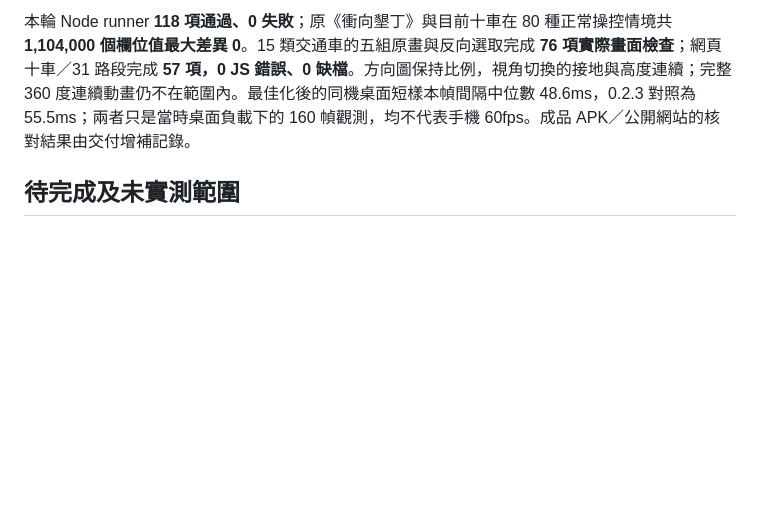
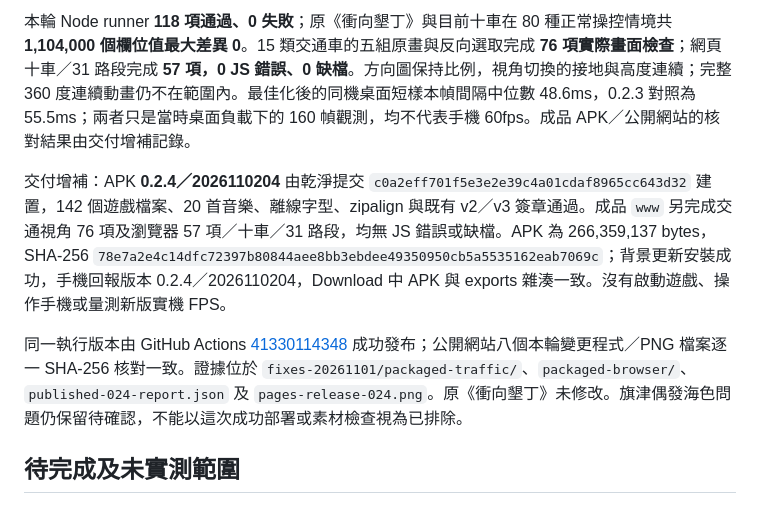
Before and after one commit to Gajuioredvmn/formosa-run, a Markdown page: QA_RELEASE.md, the part around the change. Rendered like a GitHub page; blank space fills up the shorter version.

Commit message:
Record verified 0.2.4 APK and Pages delivery

```diff
--- a/QA_RELEASE.md
+++ b/QA_RELEASE.md
@@ -227,6 +227,10 @@ APK 0.2.2 的安裝與實機結果由後續紀錄補充，不能沿用 **0.2.1
 
 本輪 Node runner **118 項通過、0 失敗**；原《衝向墾丁》與目前十車在 80 種正常操控情境共 **1,104,000 個欄位值最大差異 0**。15 類交通車的五組原畫與反向選取完成 **76 項實際畫面檢查**；網頁十車／31 路段完成 **57 項，0 JS 錯誤、0 缺檔**。方向圖保持比例，視角切換的接地與高度連續；完整 360 度連續動畫仍不在範圍內。最佳化後的同機桌面短樣本幀間隔中位數 48.6ms，0.2.3 對照為 55.5ms；兩者只是當時桌面負載下的 160 幀觀測，均不代表手機 60fps。成品 APK／公開網站的核對結果由交付增補記錄。
 
+交付增補：APK **0.2.4／2026110204** 由乾淨提交 `c0a2eff701f5e3e2e39c4a01cdaf8965cc643d32` 建置，142 個遊戲檔案、20 首音樂、離線字型、zipalign 與既有 v2／v3 簽章通過。成品 `www` 另完成交通視角 76 項及瀏覽器 57 項／十車／31 路段，均無 JS 錯誤或缺檔。APK 為 266,359,137 bytes，SHA-256 `78e7a2e4c14dfc72397b80844aee8bb3ebdee49350950cb5a5535162eab7069c`；背景更新安裝成功，手機回報版本 0.2.4／2026110204，Download 中 APK 與 exports 雜湊一致。沒有啟動遊戲、操作手機或量測新版實機 FPS。
+
+同一執行版本由 GitHub Actions [41330114348](https://github.com/Gajuioredvmn/formosa-run/actions/runs/41330114348) 成功發布；公開網站八個本輪變更程式／PNG 檔案逐一 SHA-256 核對一致。證據位於 `fixes-20261101/packaged-traffic/`、`packaged-browser/`、`published-024-report.json` 及 `pages-release-024.png`。原《衝向墾丁》未修改。旗津偶發海色問題仍保留待確認，不能以這次成功部署或素材檢查視為已排除。
+
 ## 待完成及未實測範圍
 
 - **音訊量測限制**：20 首正式音檔共 86,245,119 bytes（約 82.25 MiB），每首 179.16–180.00 秒，來源、下載與分析紀錄保存在 `assets/music/`。已測解碼、RMS／峰值、交疊連續性及桌面播放流程；尚未認證實測 BPM、調性、LUFS、節拍同步、手機聲音延遲或不同喇叭／耳機的主觀混音。生成要求的 BPM／調性不是實際量測值。
```
